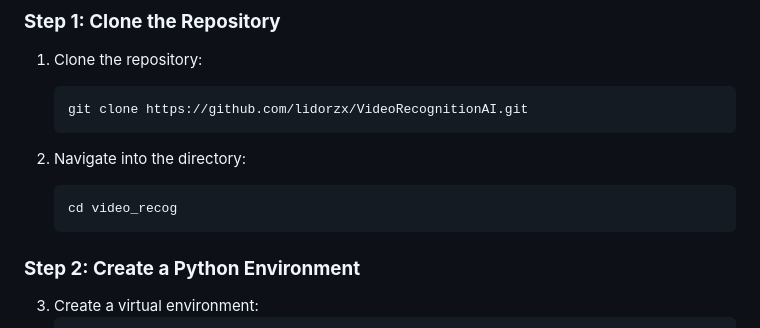
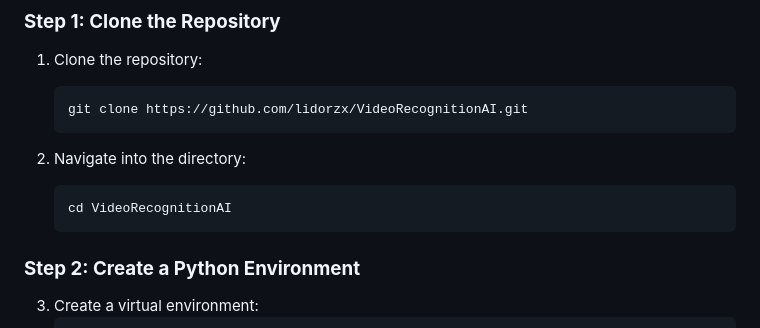
Before and after one commit to lidorzx/VideoRecognitionAI, a Markdown page: README.md, the part around the change. GitHub-like rendering.

````diff
--- a/README.md
+++ b/README.md
@@ -15,7 +15,7 @@ This repository contains a web-based video recognition application leveraging YO
 
 2. Navigate into the directory:
    ```bash
-   cd video_recog
+   cd VideoRecognitionAI
    ```
 
 ### **Step 2: Create a Python Environment**
````
